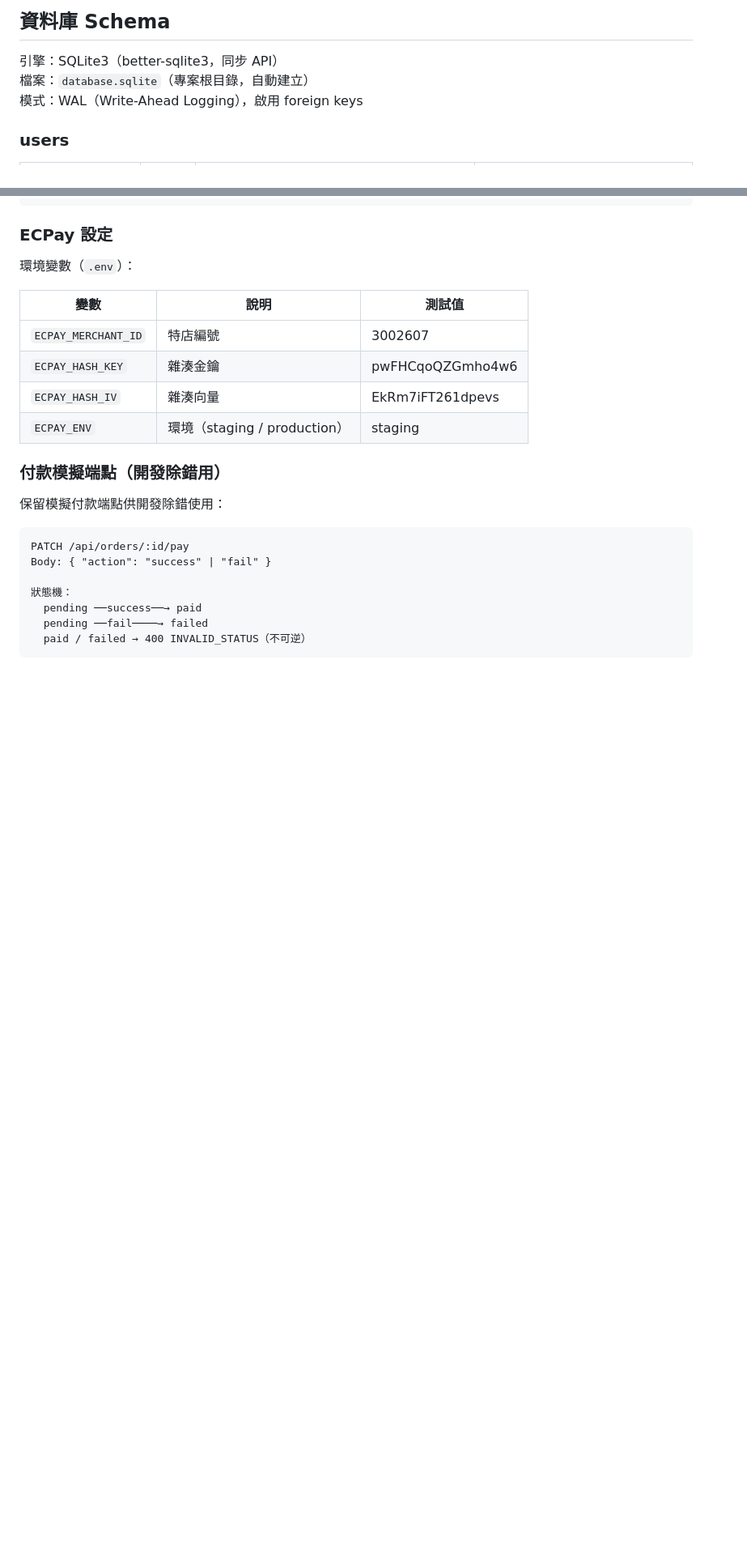
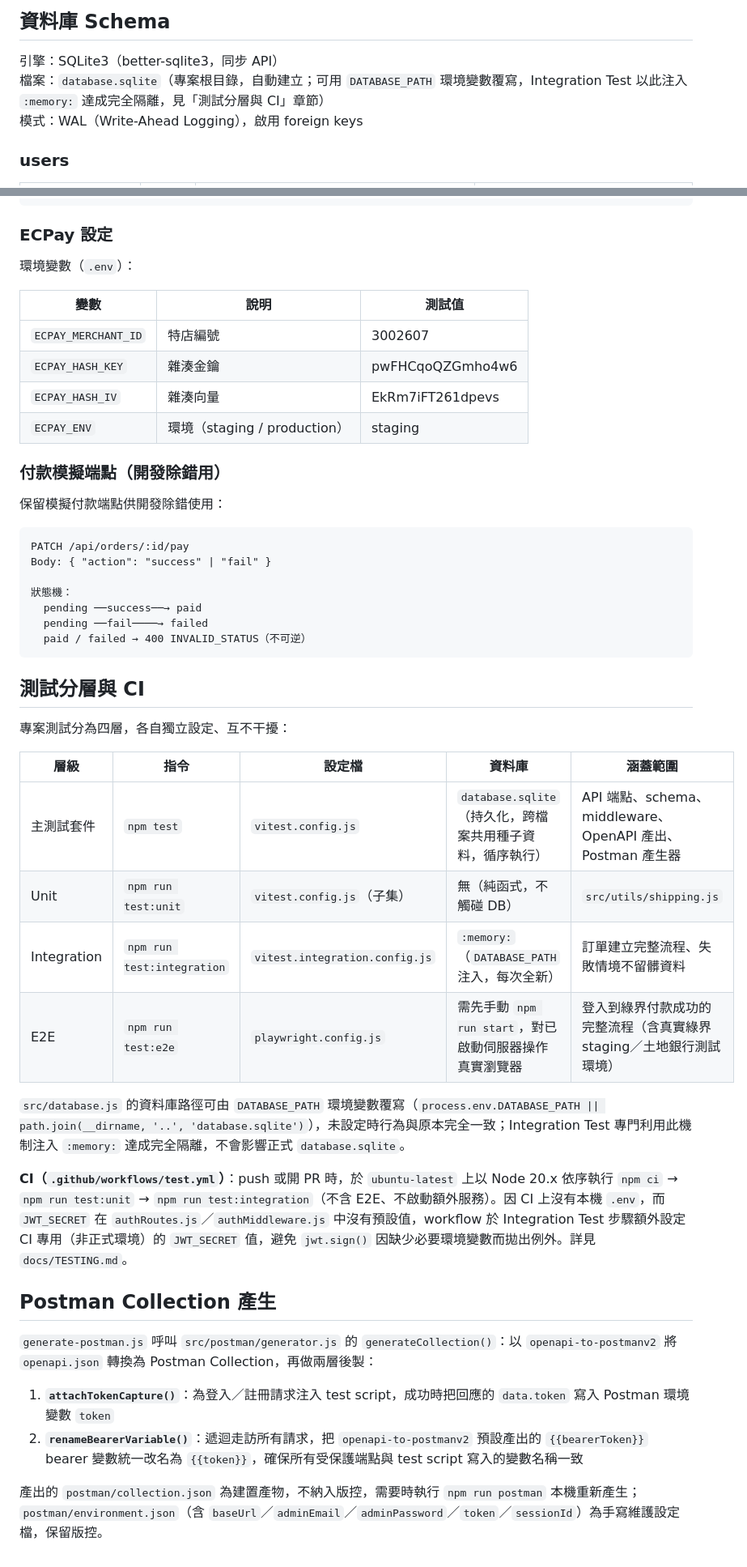
Before and after one commit to wilsontt/2026-ai-adv-homework-03, a Markdown page: docs/ARCHITECTURE.md, 2 parts joined by grey strips. Shown at 81% size. Rendered like a GitHub page; blank space fills up the shorter version.

````diff
--- a/docs/ARCHITECTURE.md
+++ b/docs/ARCHITECTURE.md
@@ -294,7 +319,7 @@ server.js
 ## 資料庫 Schema
 
 引擎：SQLite3（better-sqlite3，同步 API）
-檔案：`database.sqlite`（專案根目錄，自動建立）
+檔案：`database.sqlite`（專案根目錄，自動建立；可用 `DATABASE_PATH` 環境變數覆寫，Integration Test 以此注入 `:memory:` 達成完全隔離，見「測試分層與 CI」章節）
 模式：WAL（Write-Ahead Logging），啟用 foreign keys
 
 ### users
@@ -437,3 +462,27 @@ Body: { "action": "success" | "fail" }
   pending ──fail────→ failed
   paid / failed → 400 INVALID_STATUS（不可逆）
 ```
+
+## 測試分層與 CI
+
+專案測試分為四層，各自獨立設定、互不干擾：
+
+| 層級 | 指令 | 設定檔 | 資料庫 | 涵蓋範圍 |
+|------|------|--------|--------|----------|
+| 主測試套件 | `npm test` | `vitest.config.js` | `database.sqlite`（持久化，跨檔案共用種子資料，循序執行） | API 端點、schema、middleware、OpenAPI 產出、Postman 產生器 |
+| Unit | `npm run test:unit` | `vitest.config.js`（子集） | 無（純函式，不觸碰 DB） | `src/utils/shipping.js` |
+| Integration | `npm run test:integration` | `vitest.integration.config.js` | `:memory:`（`DATABASE_PATH` 注入，每次全新） | 訂單建立完整流程、失敗情境不留髒資料 |
+| E2E | `npm run test:e2e` | `playwright.config.js` | 需先手動 `npm run start`，對已啟動伺服器操作真實瀏覽器 | 登入到綠界付款成功的完整流程（含真實綠界 staging／土地銀行測試環境） |
+
+`src/database.js` 的資料庫路徑可由 `DATABASE_PATH` 環境變數覆寫（`process.env.DATABASE_PATH || path.join(__dirname, '..', 'database.sqlite')`），未設定時行為與原本完全一致；Integration Test 專門利用此機制注入 `:memory:` 達成完全隔離，不會影響正式 `database.sqlite`。
+
+**CI（`.github/workflows/test.yml`）**：push 或開 PR 時，於 `ubuntu-latest` 上以 Node 20.x 依序執行 `npm ci` → `npm run test:unit` → `npm run test:integration`（不含 E2E、不啟動額外服務）。因 CI 上沒有本機 `.env`，而 `JWT_SECRET` 在 `authRoutes.js`／`authMiddleware.js` 中沒有預設值，workflow 於 Integration Test 步驟額外設定 CI 專用（非正式環境）的 `JWT_SECRET` 值，避免 `jwt.sign()` 因缺少必要環境變數而拋出例外。詳見 `docs/TESTING.md`。
+
+## Postman Collection 產生
+
+`generate-postman.js` 呼叫 `src/postman/generator.js` 的 `generateCollection()`：以 `openapi-to-postmanv2` 將 `openapi.json` 轉換為 Postman Collection，再做兩層後製：
+
+1. **`attachTokenCapture()`**：為登入／註冊請求注入 test script，成功時把回應的 `data.token` 寫入 Postman 環境變數 `token`
+2. **`renameBearerVariable()`**：遞迴走訪所有請求，把 `openapi-to-postmanv2` 預設產出的 `{{bearerToken}}` bearer 變數統一改名為 `{{token}}`，確保所有受保護端點與 test script 寫入的變數名稱一致
+
+產出的 `postman/collection.json` 為建置產物，不納入版控，需要時執行 `npm run postman` 本機重新產生；`postman/environment.json`（含 `baseUrl`／`adminEmail`／`adminPassword`／`token`／`sessionId`）為手寫維護設定檔，保留版控。
````
Also changed, not shown: other parts of docs/ARCHITECTURE.md (+36 -11 lines), docs/CHANGELOG.md (+21 -19 lines).
